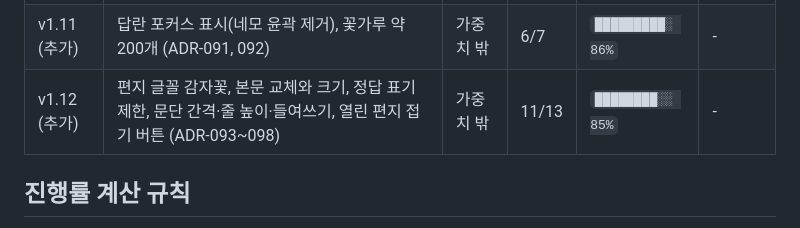
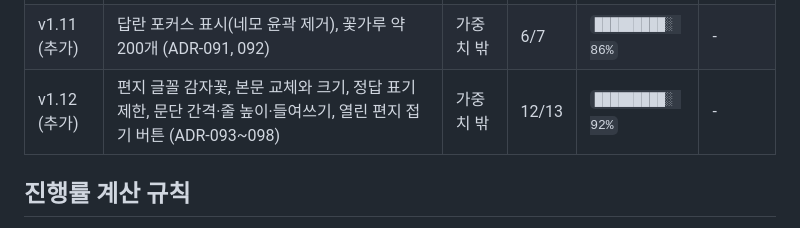
Before and after one commit to rang0616/demo_page, a Markdown page: schedule/README.md, the part around one of its changes. Rendered like a GitHub page.

```diff
--- a/schedule/README.md
+++ b/schedule/README.md
@@ -40,7 +40,7 @@
 | v1.9 (추가) | 알림 연출: 편지 봉투(제목 깜빡임, 봉투 흔들림), 첫 화면(알림 카드, 울리는 아이콘) (ADR-087, 088) | 가중치 밖 | 12/13 | `█████████░ 92%` | - |
 | v1.10 (추가) | 프레임 정리: 신원 확인, 선물 상자 물결, 센터 메탈 카드, 예약 달력 프레임 (ADR-089, 090) | 가중치 밖 | 7/8 | `█████████░ 88%` | - |
 | v1.11 (추가) | 답란 포커스 표시(네모 윤곽 제거), 꽃가루 약 200개 (ADR-091, 092) | 가중치 밖 | 6/7 | `█████████░ 86%` | - |
-| v1.12 (추가) | 편지 글꼴 감자꽃, 본문 교체와 크기, 정답 표기 제한, 문단 간격·줄 높이·들여쓰기, 열린 편지 접기 버튼 (ADR-093~098) | 가중치 밖 | 11/13 | `████████░░ 85%` | - |
+| v1.12 (추가) | 편지 글꼴 감자꽃, 본문 교체와 크기, 정답 표기 제한, 문단 간격·줄 높이·들여쓰기, 열린 편지 접기 버튼 (ADR-093~098) | 가중치 밖 | 12/13 | `█████████░ 92%` | - |
 
 ## 진행률 계산 규칙
 
```
Also changed, not shown: other parts of schedule/README.md (+1 -1 lines), design/CHANGELOG.md (+7 -7 lines), schedule/2026-10-17.md (+4 -3 lines).
